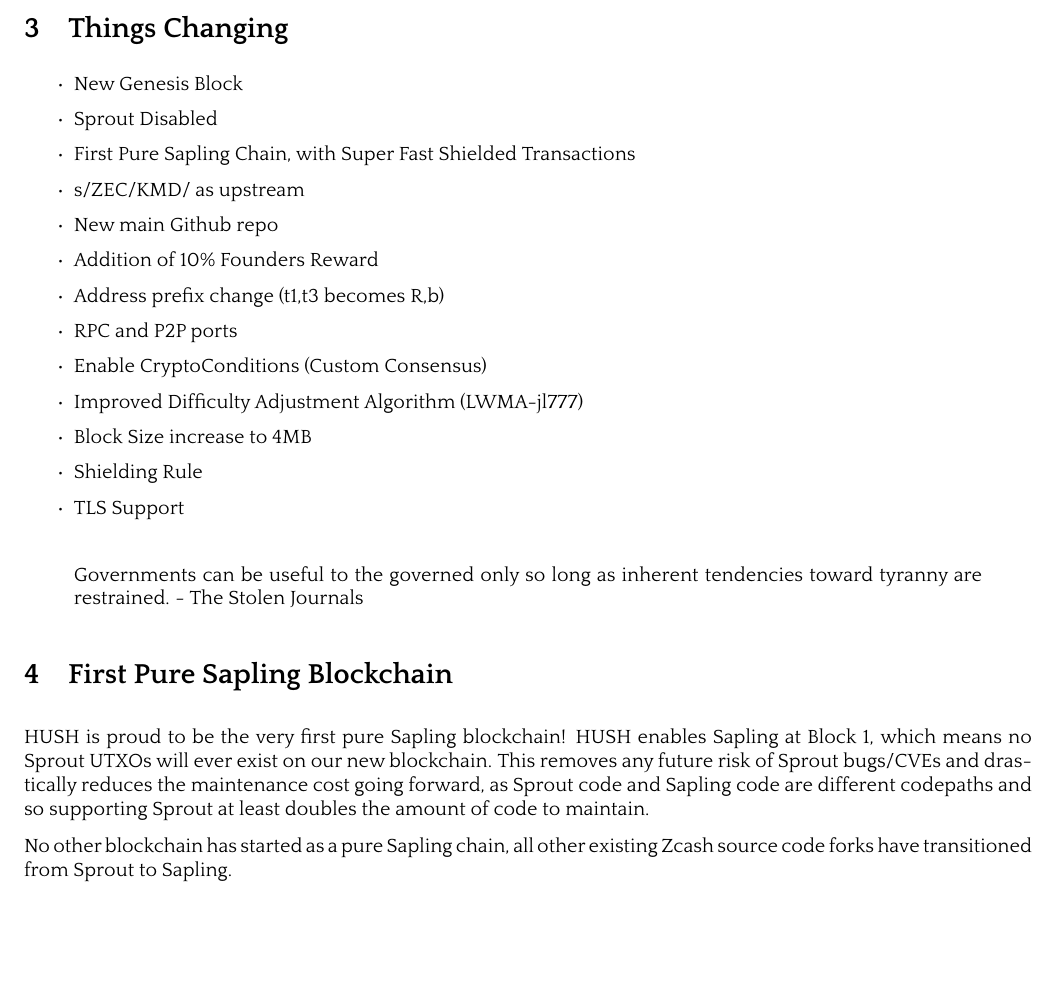
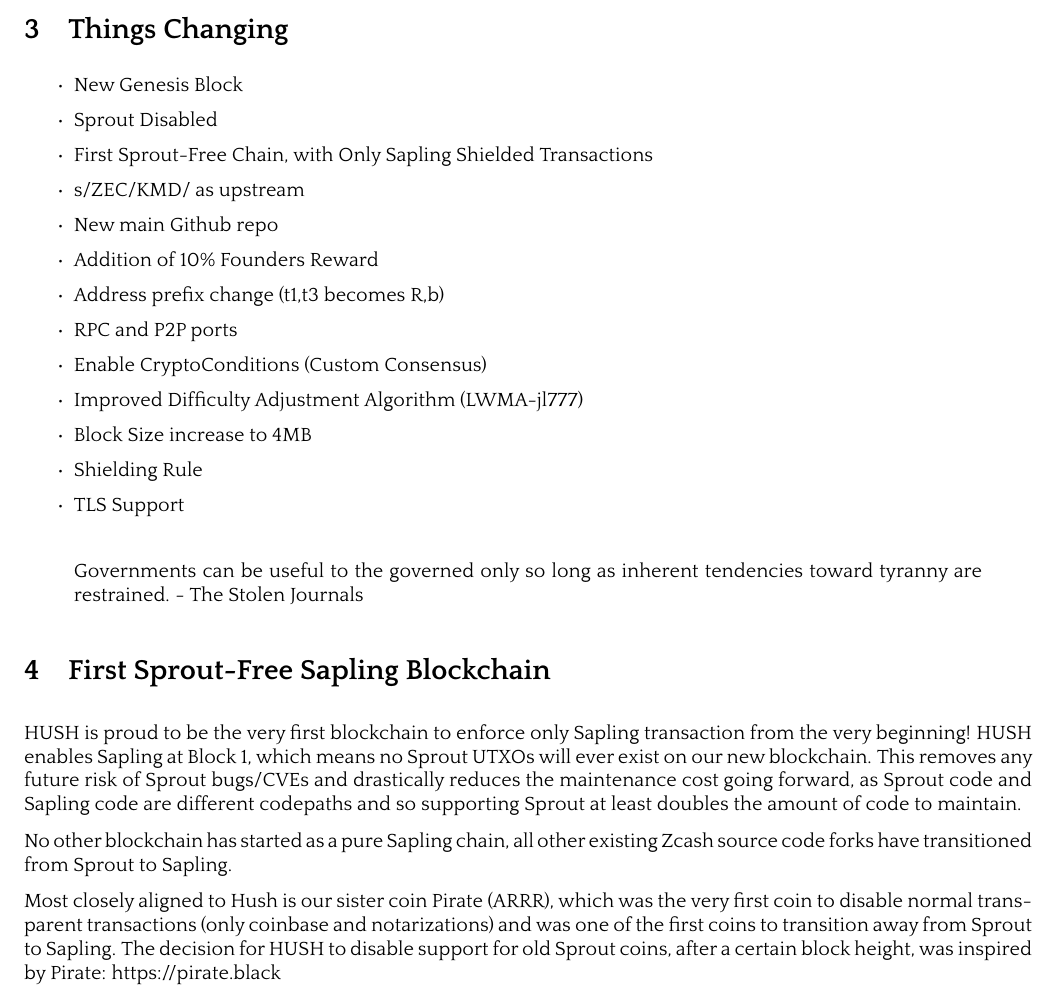
Before and after one commit to MyHush/hush-v3-whitepaper, a LaTeX paper (hush-v3.tex): part of page 3 of 7, cut so that both start at the same text, the shorter picture padded with empty space. The pictures show the PDF file hush-v3.pdf that the author committed with the source.

Commit message:
Mention our sister coin Pirate, sailing in the same seas of privacy

```diff
--- a/hush-v3.tex
+++ b/hush-v3.tex
@@ -478,7 +478,7 @@
 \begin{itemize}
     \item New Genesis Block
     \item Sprout Disabled
-    \item First Pure Sapling Chain, with Super Fast Shielded Transactions
+    \item First Sprout-Free Chain, with Only Sapling Shielded Transactions
     \item s/ZEC/KMD/ as upstream
     \item New main Github repo
     \item Addition of 10\% Founders Reward
@@ -496,11 +496,7 @@
             - The Stolen Journals
 \end{quote}
 
-\nsection{First Pure Sapling Blockchain}
+\nsection{First Sprout-Free Sapling Blockchain}
 
-HUSH is proud to be the very first pure Sapling blockchain! HUSH enables
-Sapling at Block 1, which means no Sprout UTXOs will ever exist on our new
-blockchain. This removes any future risk of Sprout bugs/CVEs and drastically
-reduces the maintenance cost going forward, as Sprout code and Sapling code
-are different codepaths and so supporting Sprout at least doubles the amount
-of code to maintain.
+HUSH is proud to be the very first blockchain to enforce only Sapling
+transaction from the very beginning! HUSH enables Sapling at Block 1, which
@@ -510,3 +511,8 @@
+Most closely aligned to Hush is our sister coin Pirate (ARRR), which was the
+very first coin to disable normal transparent transactions (only coinbase and
+notarizations) and was one of the first coins to transition away from Sprout to
+Sapling. The decision for HUSH to disable support for old Sprout coins, after a
+certain block height, was inspired by Pirate: https://pirate.black
 
 \nsection{10\% Founders Reward}
 
```
Also changed, not shown: hush-v3.pdf, hush-v3.tex (7 more changed lines).
